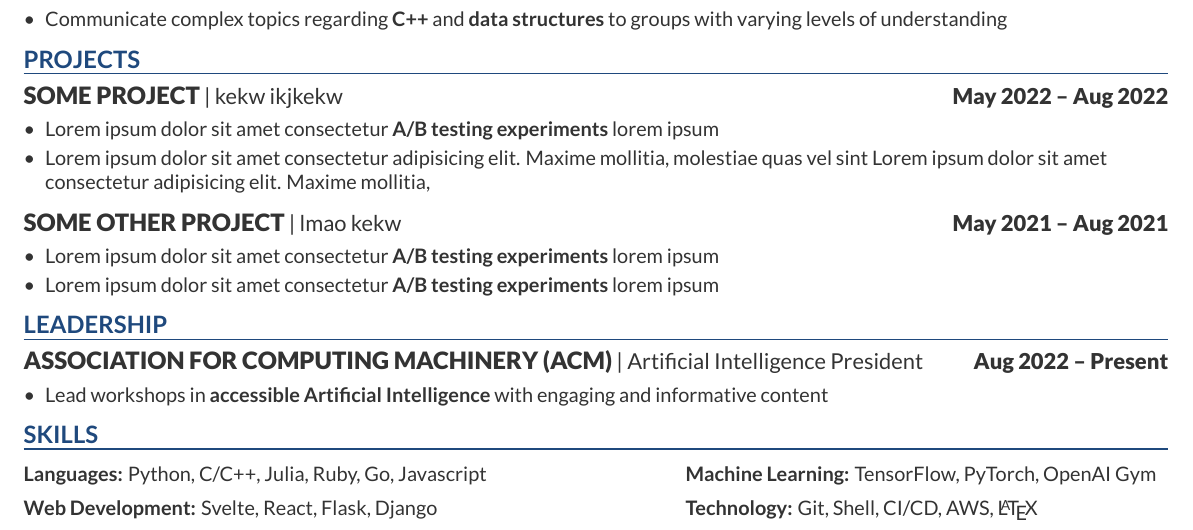
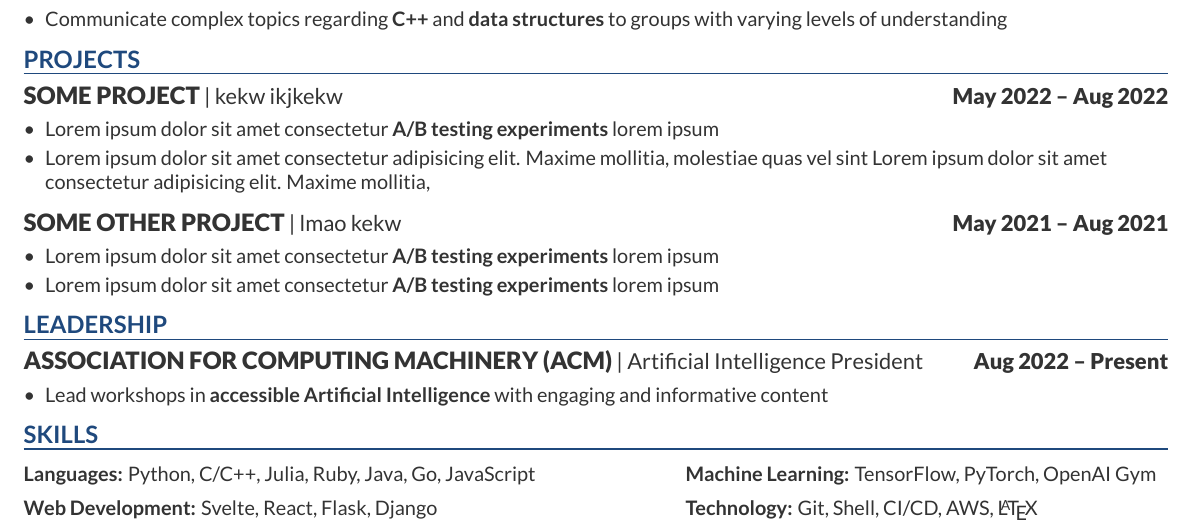
Before and after one commit to JustinStitt/resume, a LaTeX CV (master_resume.tex): part of the page, cut so that both start at the same text. Compiled offline with XeLaTeX.

Commit message:
add href to github, add javascript to skills

```diff
--- a/master_resume.tex
+++ b/master_resume.tex
@@ -171,7 +171,7 @@
 % \textbullet{} Svelte \textbullet{} Java \textbullet{} Linux
 % \sectionsep{}
 \begin{skillList}
-	\doubleItem{Languages:}{Python, C/C++, Julia, Ruby, Go, Javascript}%
+	\doubleItem{Languages:}{Python, C/C++, Julia, Ruby, Java, Go, JavaScript}%
 	{Machine Learning:}{TensorFlow, PyTorch, OpenAI Gym}
 	\\
 	\doubleItem{Web Development:}{Svelte, React, Flask, Django}
```
Also changed, not shown: master_resume.pdf, master_resume.tex (2 more changed lines).
